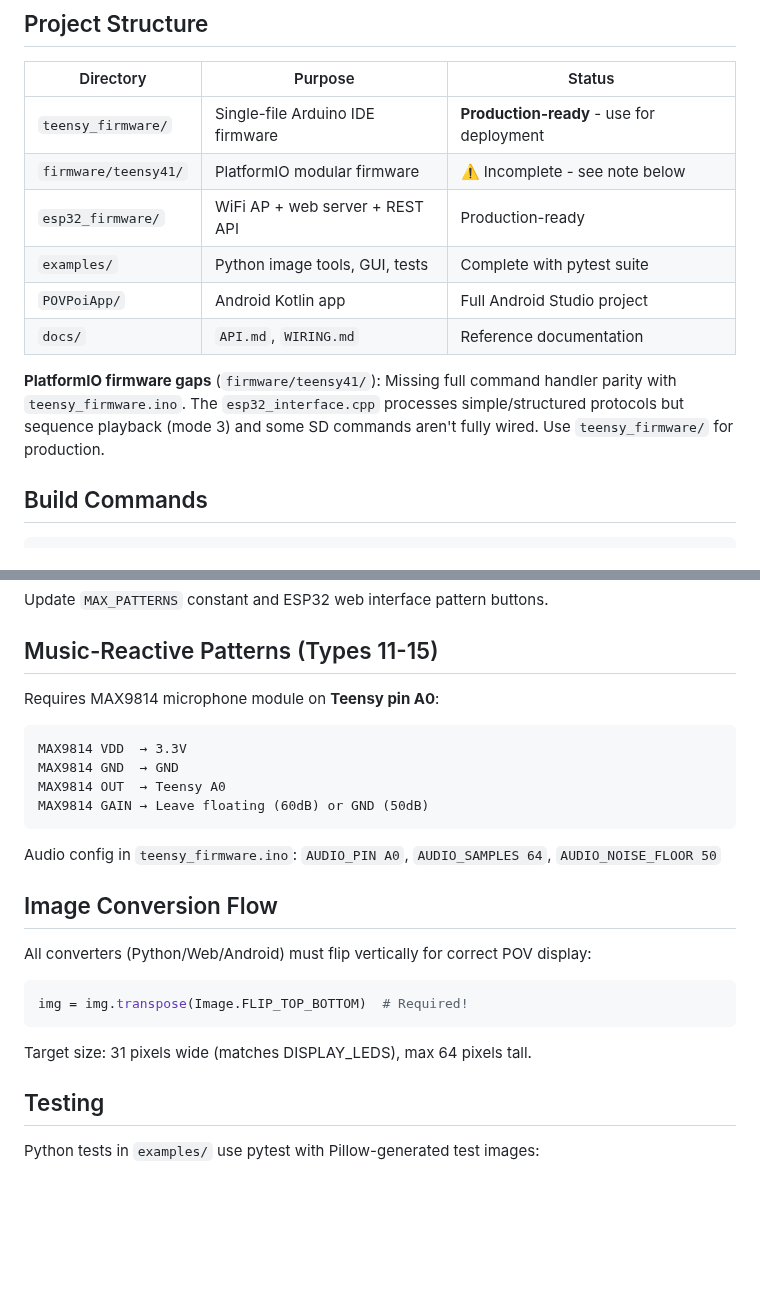
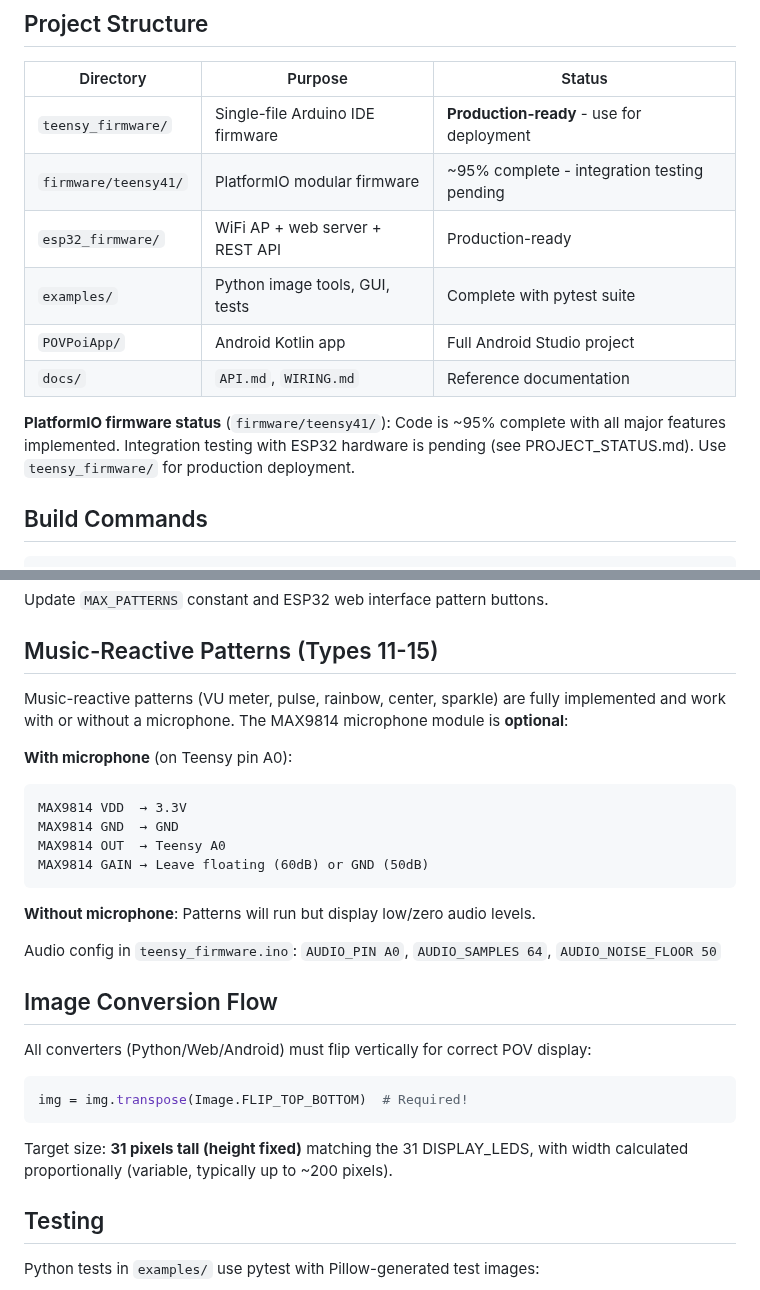
Before and after one commit to urztaiamandude/wireless-pov-poi, a Markdown page: .github/copilot-instructions.md, 2 parts joined by grey strips. Rendered like a GitHub page; blank space fills up the shorter version.

````diff
--- a/.github/copilot-instructions.md
+++ b/.github/copilot-instructions.md
@@ -17,13 +17,13 @@ for (int i = 1; i < NUM_LEDS; i++) { leds[i] = color; }  // NEVER start from 0!
 | Directory | Purpose | Status |
 |-----------|---------|--------|
 | `teensy_firmware/` | Single-file Arduino IDE firmware | **Production-ready** - use for deployment |
-| `firmware/teensy41/` | PlatformIO modular firmware | ⚠️ Incomplete - see note below |
+| `firmware/teensy41/` | PlatformIO modular firmware | ~95% complete - integration testing pending |
 | `esp32_firmware/` | WiFi AP + web server + REST API | Production-ready |
 | `examples/` | Python image tools, GUI, tests | Complete with pytest suite |
 | `POVPoiApp/` | Android Kotlin app | Full Android Studio project |
 | `docs/` | `API.md`, `WIRING.md` | Reference documentation |
 
-**PlatformIO firmware gaps** (`firmware/teensy41/`): Missing full command handler parity with `teensy_firmware.ino`. The `esp32_interface.cpp` processes simple/structured protocols but sequence playback (mode 3) and some SD commands aren't fully wired. Use `teensy_firmware/` for production.
+**PlatformIO firmware status** (`firmware/teensy41/`): Code is ~95% complete with all major features implemented. Integration testing with ESP32 hardware is pending (see PROJECT_STATUS.md). Use `teensy_firmware/` for production deployment.
 
 ## Build Commands
 
@@ -74,13 +77,17 @@ Update `MAX_PATTERNS` constant and ESP32 web interface pattern buttons.
 
 ## Music-Reactive Patterns (Types 11-15)
 
-Requires MAX9814 microphone module on **Teensy pin A0**:
+Music-reactive patterns (VU meter, pulse, rainbow, center, sparkle) are fully implemented and work with or without a microphone. The MAX9814 microphone module is **optional**:
+
+**With microphone** (on Teensy pin A0):
 ```
 MAX9814 VDD  → 3.3V
 MAX9814 GND  → GND
 MAX9814 OUT  → Teensy A0
 MAX9814 GAIN → Leave floating (60dB) or GND (50dB)
 ```
+**Without microphone**: Patterns will run but display low/zero audio levels.
+
 Audio config in `teensy_firmware.ino`: `AUDIO_PIN A0`, `AUDIO_SAMPLES 64`, `AUDIO_NOISE_FLOOR 50`
 
 ## Image Conversion Flow
@@ -89,7 +96,7 @@ All converters (Python/Web/Android) must flip vertically for correct POV display
 ```python
 img = img.transpose(Image.FLIP_TOP_BOTTOM)  # Required!
 ```
-Target size: 31 pixels wide (matches DISPLAY_LEDS), max 64 pixels tall.
+Target size: **31 pixels tall (height fixed)** matching the 31 DISPLAY_LEDS, with width calculated proportionally (variable, typically up to ~200 pixels).
 
 ## Testing
 
````
Also changed, not shown: other parts of .github/copilot-instructions.md (+22 -10 lines).
